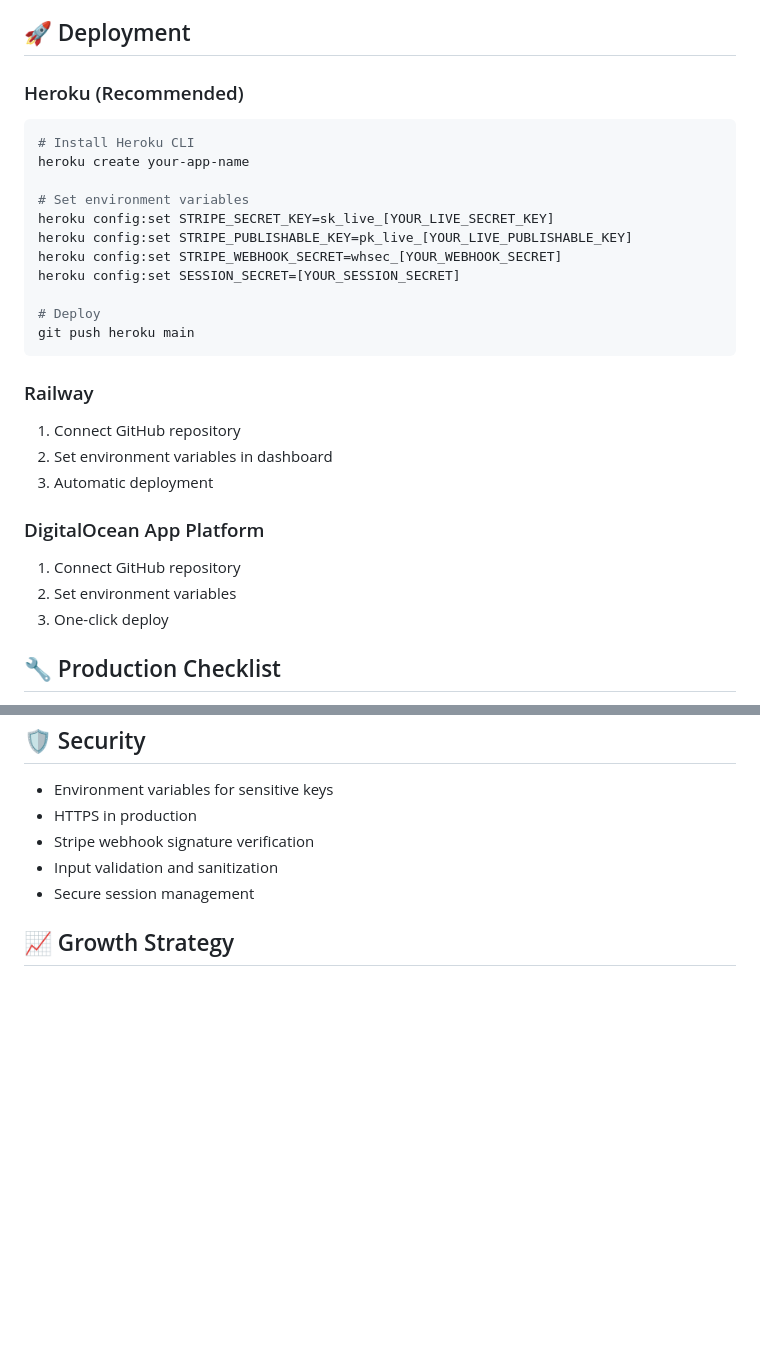
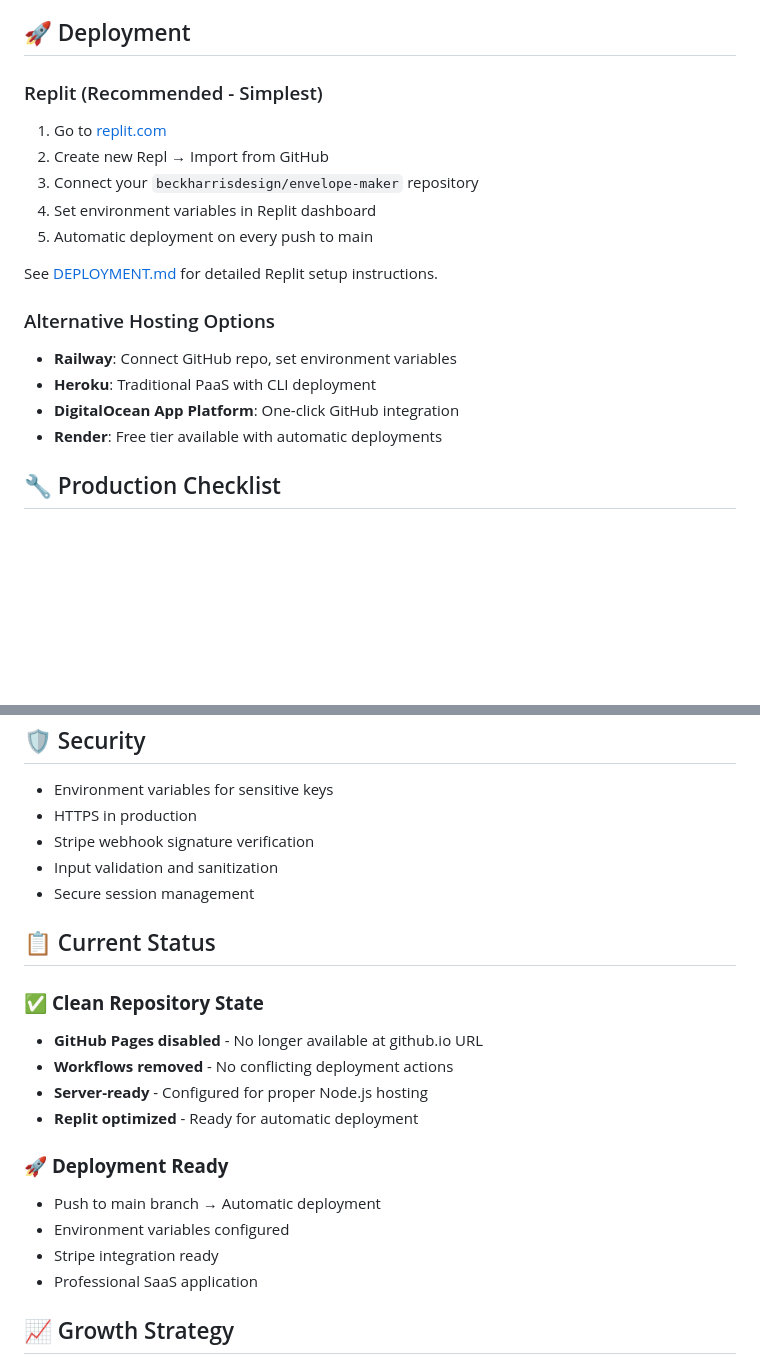
Before and after one commit to beckharrisdesign/envelope-maker, a Markdown page: README.md, 2 parts joined by grey strips. Drawn GitHub-style; blank space fills up the shorter version.

Commit message:
docs: update README to reflect current clean state
- Update deployment section to prioritize Replit
- Add current status section showing clean repository state
- Document GitHub Pages cleanup and server-ready configuration
- Reference DEPLOYMENT.md for detailed Replit instructions
- Reflect professional SaaS application status
- Ready for automatic deployment testing

````diff
--- a/README.md
+++ b/README.md
@@ -111,30 +111,20 @@ npm run dev  # Uses nodemon for auto-restart
 
 ## 🚀 Deployment
 
-### Heroku (Recommended)
-```bash
-# Install Heroku CLI
-heroku create your-app-name
+### Replit (Recommended - Simplest)
+1. Go to [replit.com](https://replit.com)
+2. Create new Repl → Import from GitHub
+3. Connect your `beckharrisdesign/envelope-maker` repository
+4. Set environment variables in Replit dashboard
+5. Automatic deployment on every push to main
 
-# Set environment variables
-heroku config:set STRIPE_SECRET_KEY=sk_live_[YOUR_LIVE_SECRET_KEY]
-heroku config:set STRIPE_PUBLISHABLE_KEY=pk_live_[YOUR_LIVE_PUBLISHABLE_KEY]
-heroku config:set STRIPE_WEBHOOK_SECRET=whsec_[YOUR_WEBHOOK_SECRET]
-heroku config:set SESSION_SECRET=[YOUR_SESSION_SECRET]
+See [DEPLOYMENT.md](DEPLOYMENT.md) for detailed Replit setup instructions.
 
-# Deploy
-git push heroku main
-```
-
-### Railway
-1. Connect GitHub repository
-2. Set environment variables in dashboard
-3. Automatic deployment
-
-### DigitalOcean App Platform
-1. Connect GitHub repository
-2. Set environment variables
-3. One-click deploy
+### Alternative Hosting Options
+- **Railway**: Connect GitHub repo, set environment variables
+- **Heroku**: Traditional PaaS with CLI deployment
+- **DigitalOcean App Platform**: One-click GitHub integration
+- **Render**: Free tier available with automatic deployments
 
 ## 🔧 Production Checklist
 
@@ -179,6 +169,20 @@ git push heroku main
 - Input validation and sanitization
 - Secure session management
 
+## 📋 Current Status
+
+### ✅ **Clean Repository State**
+- **GitHub Pages disabled** - No longer available at github.io URL
+- **Workflows removed** - No conflicting deployment actions
+- **Server-ready** - Configured for proper Node.js hosting
+- **Replit optimized** - Ready for automatic deployment
+
+### 🚀 **Deployment Ready**
+- Push to main branch → Automatic deployment
+- Environment variables configured
+- Stripe integration ready
+- Professional SaaS application
+
 ## 📈 Growth Strategy
 
 1. **A/B Testing**: Different pricing and landing page copy
````
